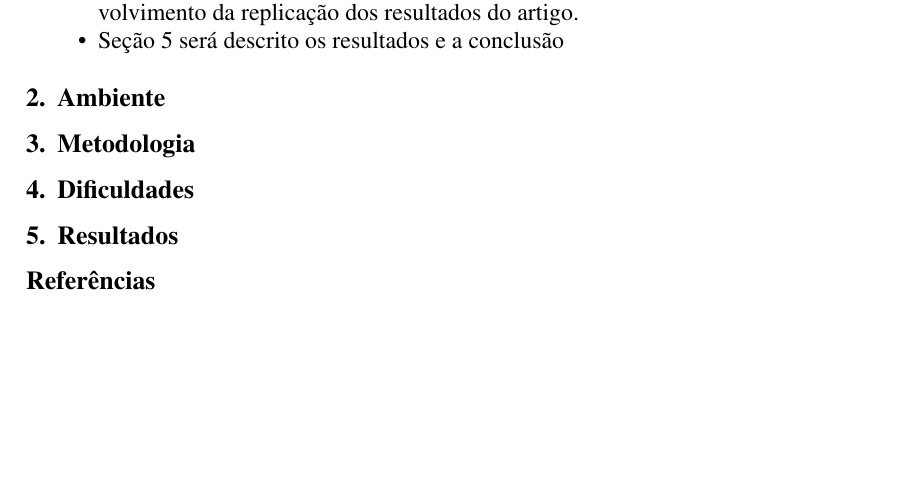
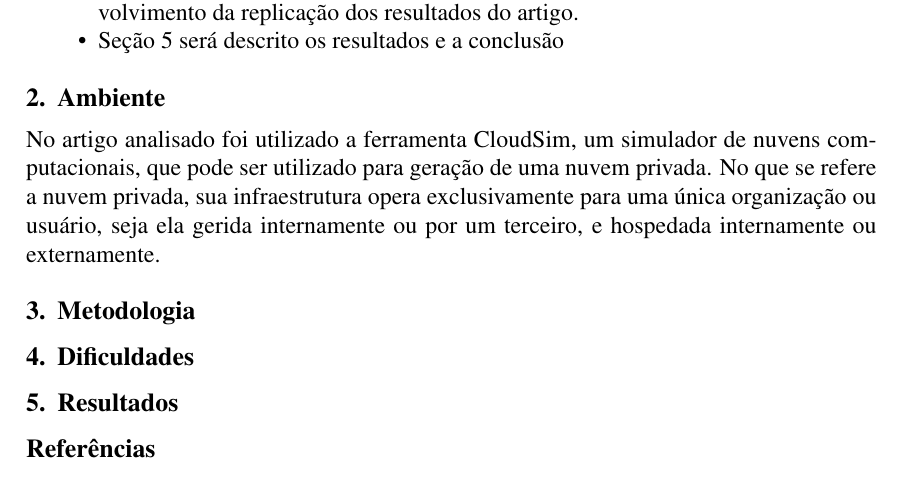
Before and after one commit to cotrim149/artigo_nuvem, a LaTeX paper (sbc-template.tex, which reads editaveis/ambiente.tex): part of page 2 of 2, cut so that both start at the same text, the shorter picture padded with empty space. Compiled offline with pdfLaTeX.

Commit message:
inicio da secao de ambiente

```diff
--- a/editaveis/ambiente.tex
+++ b/editaveis/ambiente.tex
@@ -1 +1,6 @@
 \section{Ambiente}
+
+No artigo analisado foi utilizado a ferramenta CloudSim, um simulador de nuvens computacionais,
+que pode ser utilizado para geração de uma nuvem privada. No que se refere a nuvem privada,
+sua infraestrutura opera exclusivamente para uma única organização ou usuário, seja ela gerida
+internamente ou por um terceiro, e hospedada internamente ou externamente.
```
Also changed, not shown: artigo_nuvem.pdf (deleted), sbc-template.pdf (deleted), sbc-template.ps (deleted).
